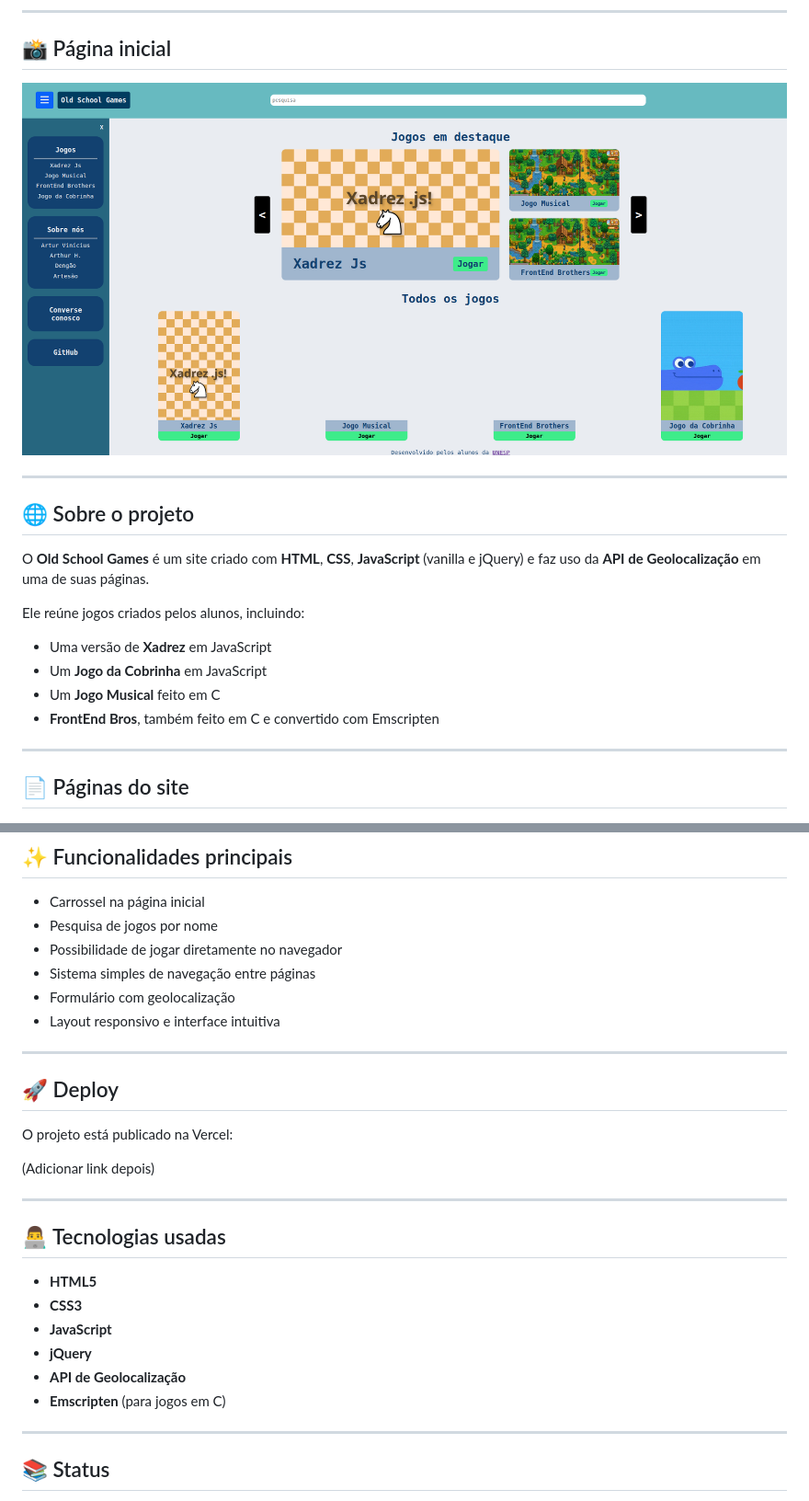
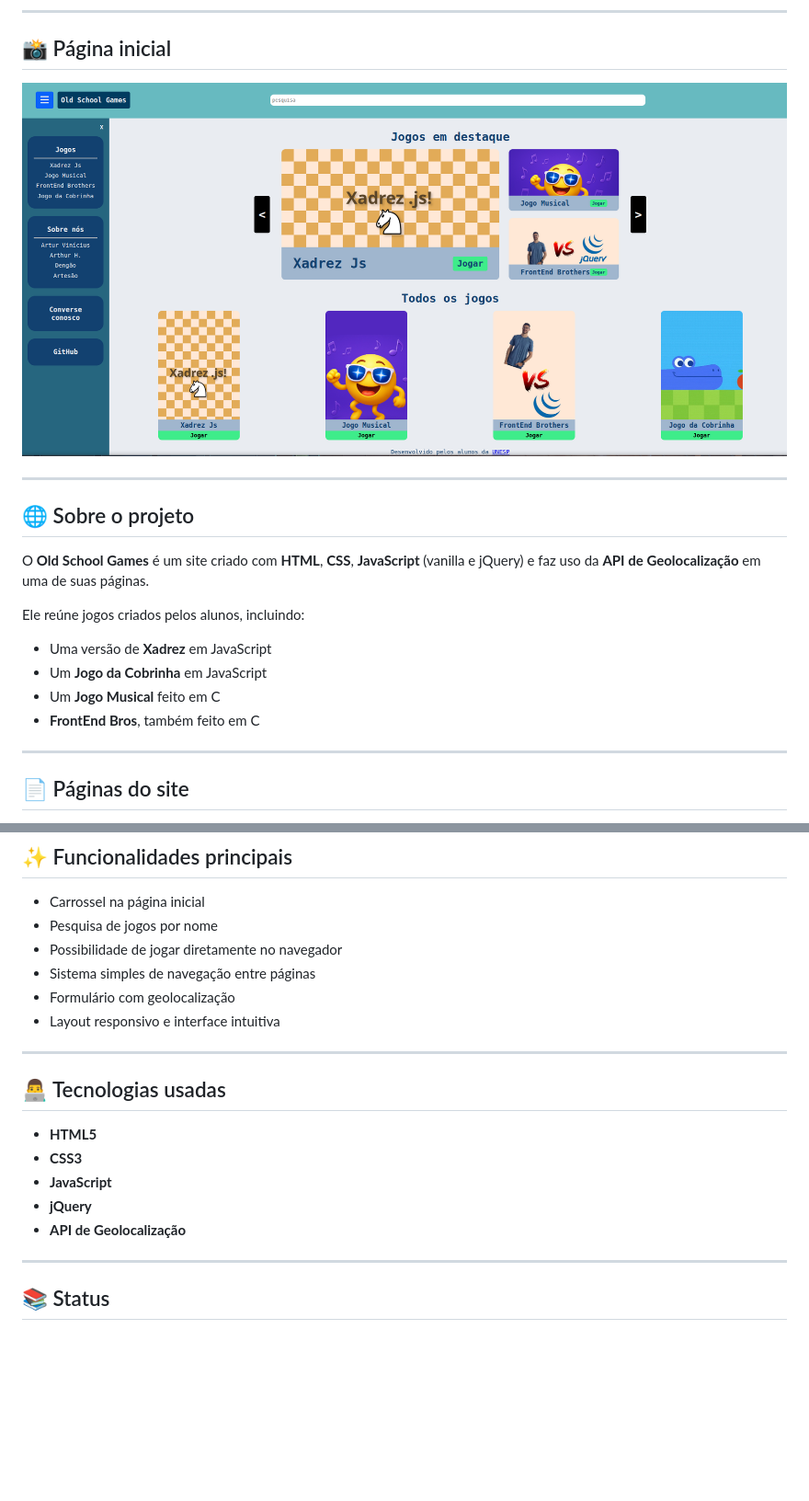
Before and after one commit to luiga1/Projeto-Web, a Markdown page: README.md, 2 parts joined by grey strips. Shown: that part at 92% size. GitHub-like rendering; pictures changed too: imagens/index.png; blank space fills up the shorter version.

Commit message:
Atualização do ReadMe

```diff
--- a/README.md
+++ b/README.md
@@ -19,7 +19,7 @@ Ele reúne jogos criados pelos alunos, incluindo:
 - Uma versão de **Xadrez** em JavaScript
 - Um **Jogo da Cobrinha** em JavaScript
 - Um **Jogo Musical** feito em C
-- **FrontEnd Bros**, também feito em C e convertido com Emscripten
+- **FrontEnd Bros**, também feito em C
 
 ---
 
@@ -46,13 +46,6 @@ Descrição curta das seções principais:
 
 ---
 
-## 🚀 Deploy
-
-O projeto está publicado na Vercel:
-
-(Adicionar link depois)
-
----
 
 ## 👨‍💻 Tecnologias usadas
 
@@ -61,7 +54,6 @@ O projeto está publicado na Vercel:
 - **JavaScript**
 - **jQuery**
 - **API de Geolocalização**
-- **Emscripten** (para jogos em C)
 
 ---
 
```
